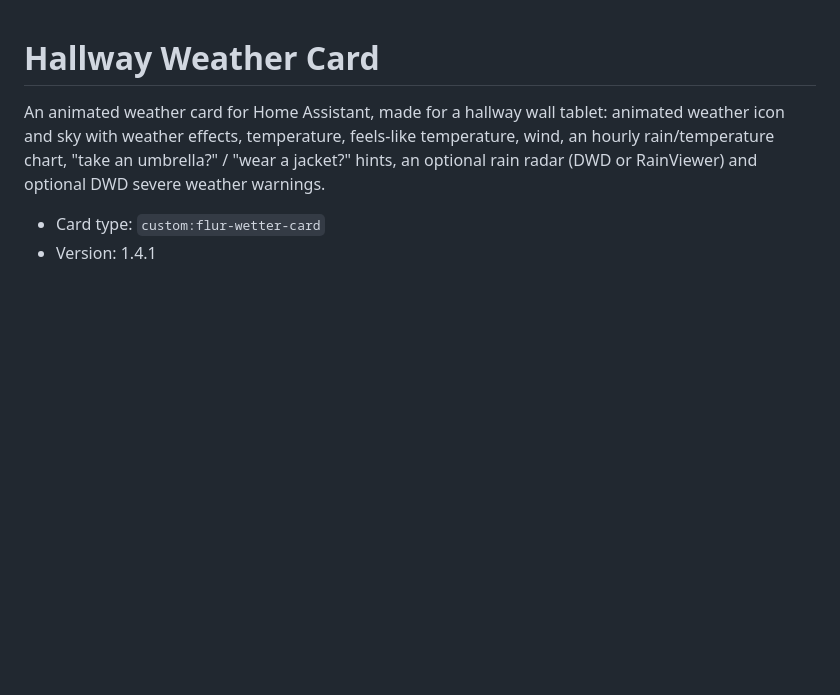
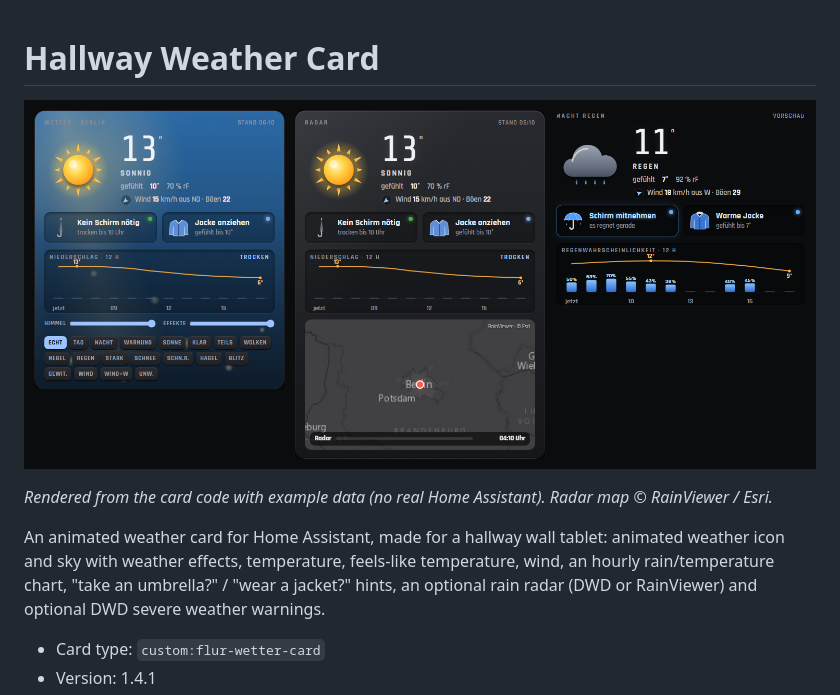
Before and after one commit to SysriX/hallway_weather_ha_card, a Markdown page: README.md, the part around the change. Drawn GitHub-style; pictures changed too: docs/images/preview.png (added); blank space fills up the shorter version.

Commit message:
Add preview images to README

```diff
--- a/README.md
+++ b/README.md
@@ -1,4 +1,8 @@
 # Hallway Weather Card
+
+![Hallway Weather Card preview](docs/images/preview.png)
+
+*Rendered from the card code with example data (no real Home Assistant). Radar map © RainViewer / Esri.*
 
 An animated weather card for Home Assistant, made for a hallway wall tablet: animated weather icon and
 sky with weather effects, temperature, feels-like temperature, wind, an hourly rain/temperature chart,
```
